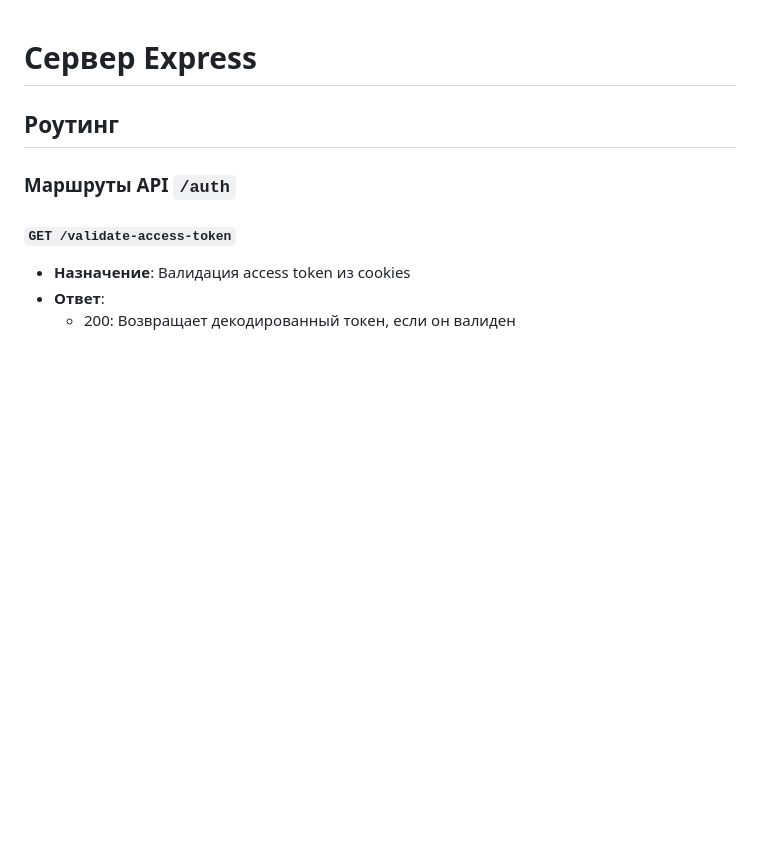
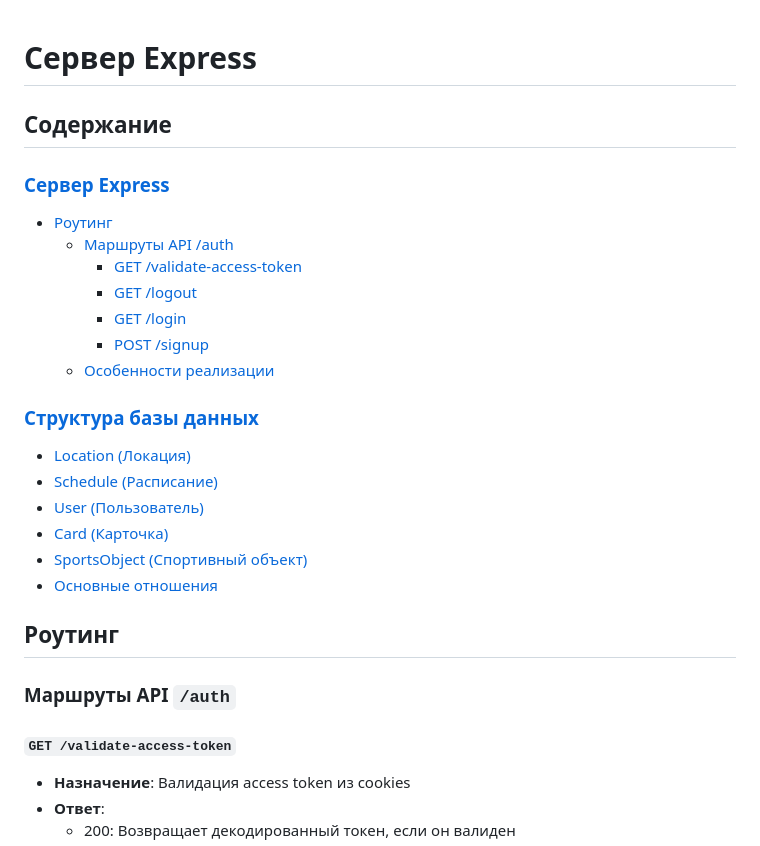
Before and after one commit to Danilb56/open-data, a Markdown page: server/readme.md, the part around the change. Drawn GitHub-style; blank space fills up the shorter version.

Commit message:
server: docs readme upd

```diff
--- a/server/readme.md
+++ b/server/readme.md
@@ -1,4 +1,25 @@
 # Сервер Express
+
+## Содержание
+
+### [Сервер Express](#сервер-express)
+
+-   [Роутинг](#роутинг)
+    -   [Маршруты API /auth](#маршруты-api-auth)
+        -   [GET /validate-access-token](#get-validate-access-token)
+        -   [GET /logout](#get-logout)
+        -   [GET /login](#get-login)
+        -   [POST /signup](#post-signup)
+    -   [Особенности реализации](#особенности-реализации)
+
+### [Структура базы данных](#структура-базы-данных)
+
+-   [Location (Локация)](#1-location-локация)
+-   [Schedule (Расписание)](#2-schedule-расписание)
+-   [User (Пользователь)](#3-user-пользователь)
+-   [Card (Карточка)](#4-card-карточка)
+-   [SportsObject (Спортивный объект)](#5-sportsobject-спортивный-объект)
+-   [Основные отношения](#основные-отношения)
 
 ## Роутинг
 
```
